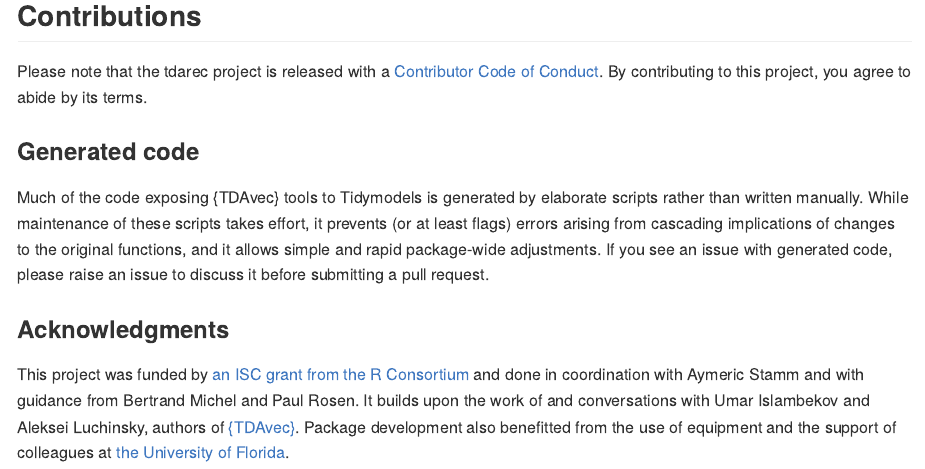
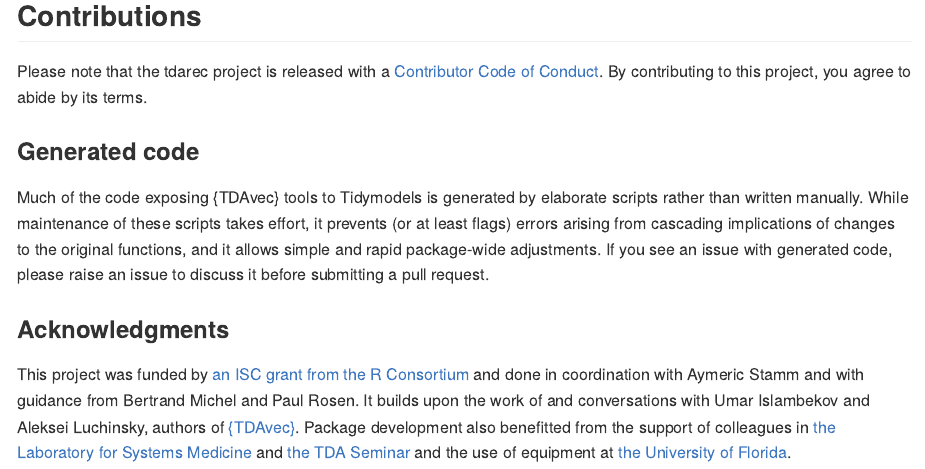
Before and after one commit to tdaverse/tdarec, an R Markdown document (README.Rmd): the page in a window 1100 px wide, from 4790 px down. The pictures show the output file README.md that the author committed with the source, drawn offline in the style of GitHub; badge pictures from the web are left out.

Commit message:
specify lsm and tda seminar

```diff
--- a/README.Rmd
+++ b/README.Rmd
@@ -206,4 +206,4 @@ While maintenance of these scripts takes effort, it prevents (or at least flags)
 
 This project was funded by [an ISC grant from the R Consortium](https://r-consortium.org/all-projects/2024-group-1.html#modular-interoperable-and-extensible-topological-data-analysis-in-r) and done in coordination with Aymeric Stamm and with guidance from Bertrand Michel and Paul Rosen.
 It builds upon the work of and conversations with Umar Islambekov and Aleksei Luchinsky, authors of [{TDAvec}](https://github.com/uislambekov/TDAvec).
-Package development also benefitted from the use of equipment and the support of colleagues at [the University of Florida](https://www.ufl.edu/).
+Package development also benefitted from the support of colleagues in [the Laboratory for Systems Medicine](https://systemsmedicine.pulmonary.medicine.ufl.edu/) and [the TDA Seminar](https://tda.math.ufl.edu/) and the use of equipment at [the University of Florida](https://www.ufl.edu/).
```
Also changed, not shown: README.md.
